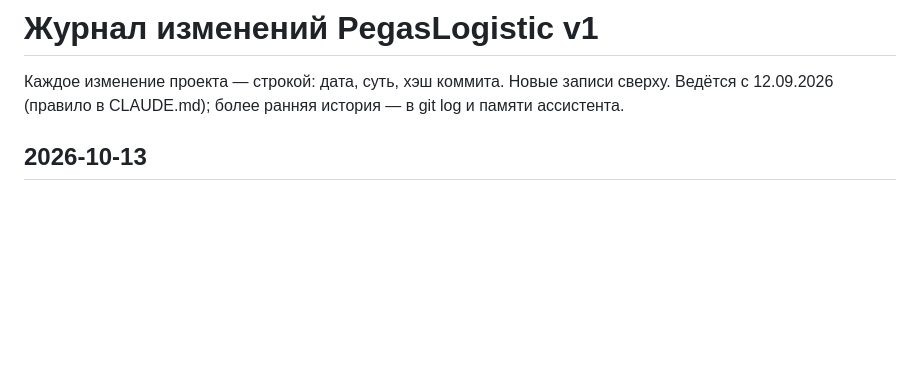
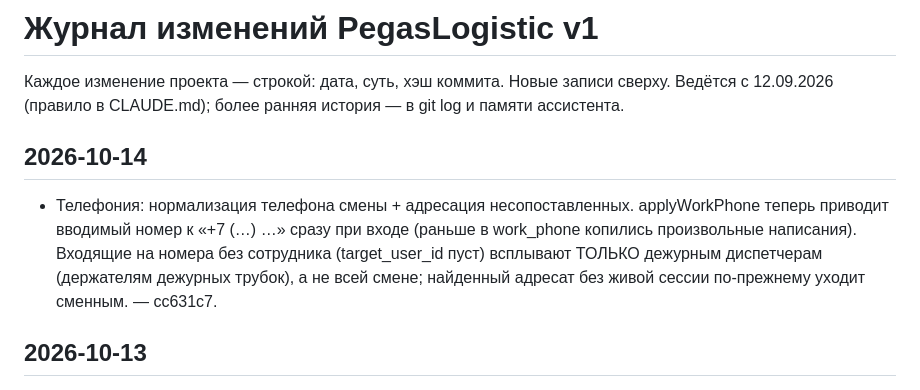
Before and after one commit to Tuma58/planner_pegas, a Markdown page: docs/JOURNAL.md, the part around the change. Rendered like a GitHub page; blank space fills up the shorter version.

Commit message:
Журнал: нормализация телефона смены и адресация несопоставленных
Co-Authored-By: Claude <noreply@anthropic.com>

```diff
--- a/docs/JOURNAL.md
+++ b/docs/JOURNAL.md
@@ -3,6 +3,15 @@
 Каждое изменение проекта — строкой: дата, суть, хэш коммита.
 Новые записи сверху. Ведётся с 12.09.2026 (правило в CLAUDE.md);
 более ранняя история — в git log и памяти ассистента.
+
+## 2026-10-14
+
+- Телефония: нормализация телефона смены + адресация несопоставленных.
+  applyWorkPhone теперь приводит вводимый номер к «+7 (…) …» сразу при
+  входе (раньше в work_phone копились произвольные написания). Входящие
+  на номера без сотрудника (target_user_id пуст) всплывают ТОЛЬКО
+  дежурным диспетчерам (держателям дежурных трубок), а не всей смене;
+  найденный адресат без живой сессии по-прежнему уходит сменным. — cc631c7.
 
 ## 2026-10-13
 
```
